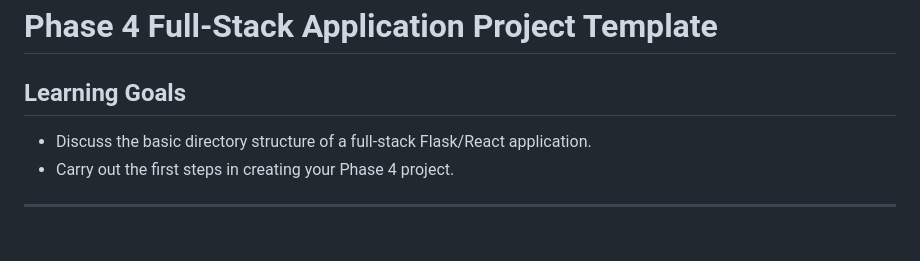
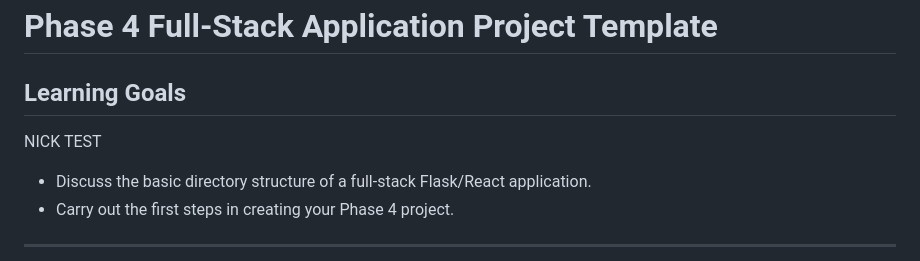
Before and after one commit to ngallegos8/watch-party, a Markdown page: README.md, the part around the change. Rendered like a GitHub page; blank space fills up the shorter version.

Commit message:
nick test 2

```diff
--- a/README.md
+++ b/README.md
@@ -1,6 +1,7 @@
 # Phase 4 Full-Stack Application Project Template
 
 ## Learning Goals
+NICK TEST
 
 - Discuss the basic directory structure of a full-stack Flask/React application.
 - Carry out the first steps in creating your Phase 4 project.
```
